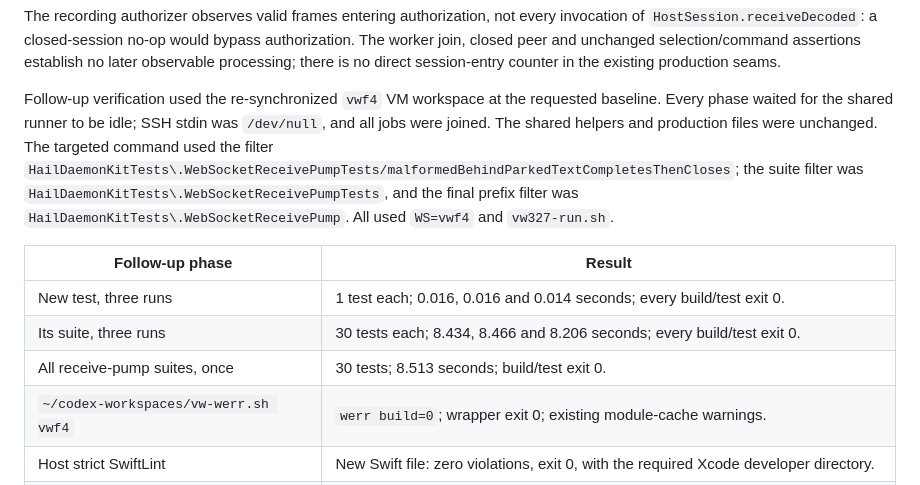
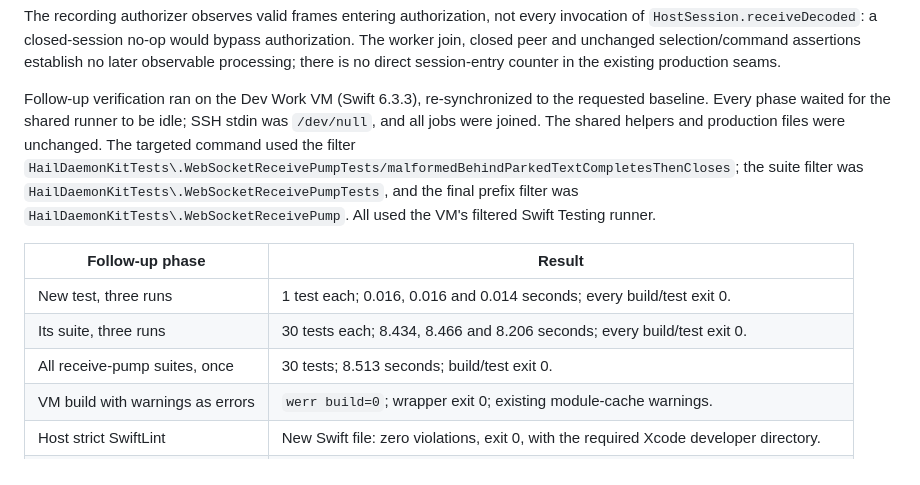
Before and after one commit to mickdarling/hailing-station, a Markdown page: docs/testing/websocket-receive-pump.md, the part around the change. GitHub-like rendering.

Commit message:
Describe follow-up verification without host-local names.
Part of #1120

Co-Authored-By: Claude Opus 5.5 <noreply@anthropic.com>

```diff
--- a/docs/testing/websocket-receive-pump.md
+++ b/docs/testing/websocket-receive-pump.md
@@ -166,19 +166,19 @@ The recording authorizer observes valid frames entering authorization, not every
 closed peer and unchanged selection/command assertions establish no later observable processing;
 there is no direct session-entry counter in the existing production seams.
 
-Follow-up verification used the re-synchronized `vwf4` VM workspace at the requested baseline.
+Follow-up verification ran on the Dev Work VM (Swift 6.3.3), re-synchronized to the requested baseline.
 Every phase waited for the shared runner to be idle; SSH stdin was `/dev/null`, and all jobs were joined.
 The shared helpers and production files were unchanged. The targeted command used the filter
 `HailDaemonKitTests\.WebSocketReceivePumpTests/malformedBehindParkedTextCompletesThenCloses`;
 the suite filter was `HailDaemonKitTests\.WebSocketReceivePumpTests`, and the final prefix filter was
-`HailDaemonKitTests\.WebSocketReceivePump`. All used `WS=vwf4` and `vw327-run.sh`.
+`HailDaemonKitTests\.WebSocketReceivePump`. All used the VM's filtered Swift Testing runner.
 
 | Follow-up phase | Result |
 | --- | --- |
 | New test, three runs | 1 test each; 0.016, 0.016 and 0.014 seconds; every build/test exit 0. |
 | Its suite, three runs | 30 tests each; 8.434, 8.466 and 8.206 seconds; every build/test exit 0. |
 | All receive-pump suites, once | 30 tests; 8.513 seconds; build/test exit 0. |
-| `~/codex-workspaces/vw-werr.sh vwf4` | `werr build=0`; wrapper exit 0; existing module-cache warnings. |
+| VM build with warnings as errors | `werr build=0`; wrapper exit 0; existing module-cache warnings. |
 | Host strict SwiftLint | New Swift file: zero violations, exit 0, with the required Xcode developer directory. |
 | Host width check | Swift output empty; document's 40 existing long lines unchanged; no new long lines. |
 
```
